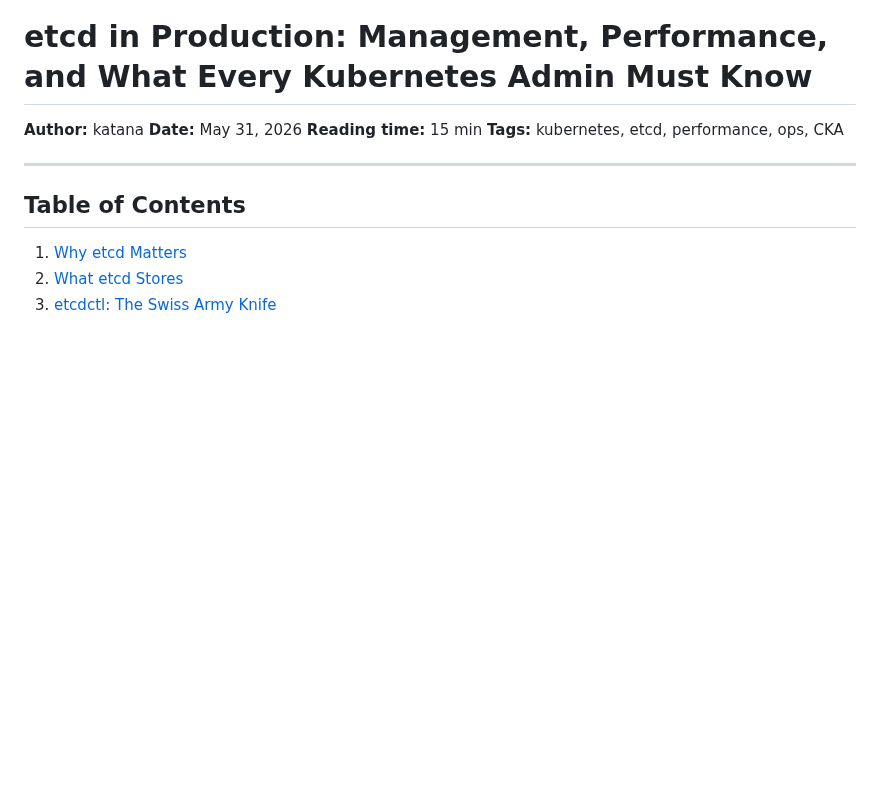
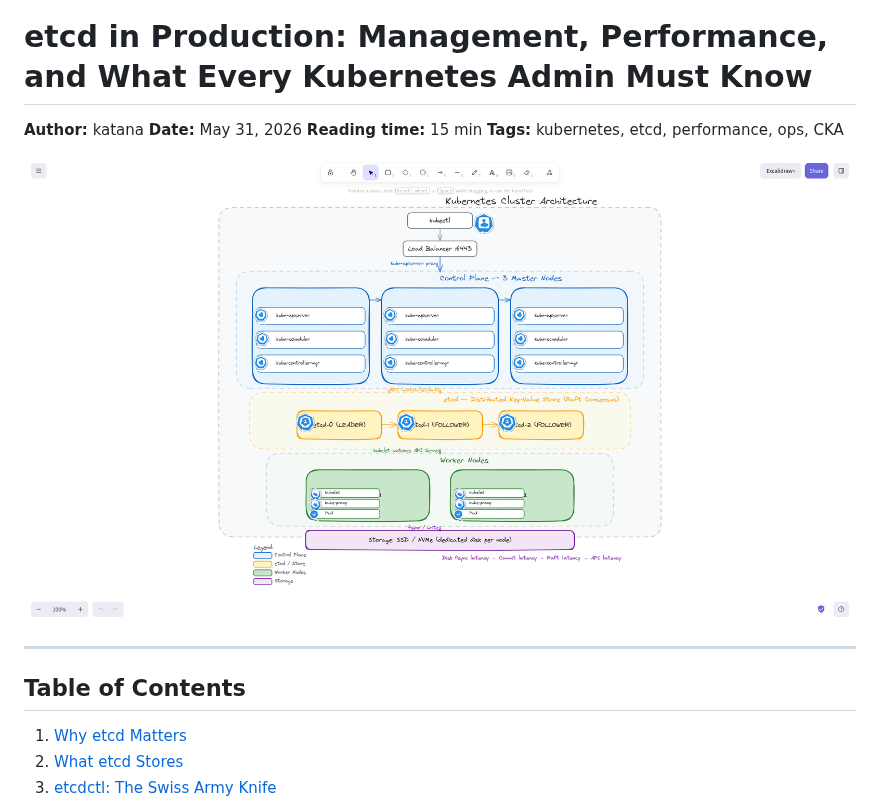
Before and after one commit to H3xKatana/blog-posts, a Markdown page: etcd-production-management/main.md, the part around the change. Rendered like a GitHub page; pictures changed too: etcd-production-management/cluster-architecture.png (added); blank space fills up the shorter version.

Commit message:
blog: add Excalidraw cluster architecture hero image, cleanup diagrams

```diff
--- a/etcd-production-management/main.md
+++ b/etcd-production-management/main.md
@@ -4,6 +4,8 @@
 **Date:** May 31, 2026
 **Reading time:** 15 min
 **Tags:** kubernetes, etcd, performance, ops, CKA
+
+![Kubernetes Cluster Architecture — from kubectl to control plane, etcd, workers, and storage](cluster-architecture.png)
 
 ---
 
```
Also changed, not shown: 5 other files.
